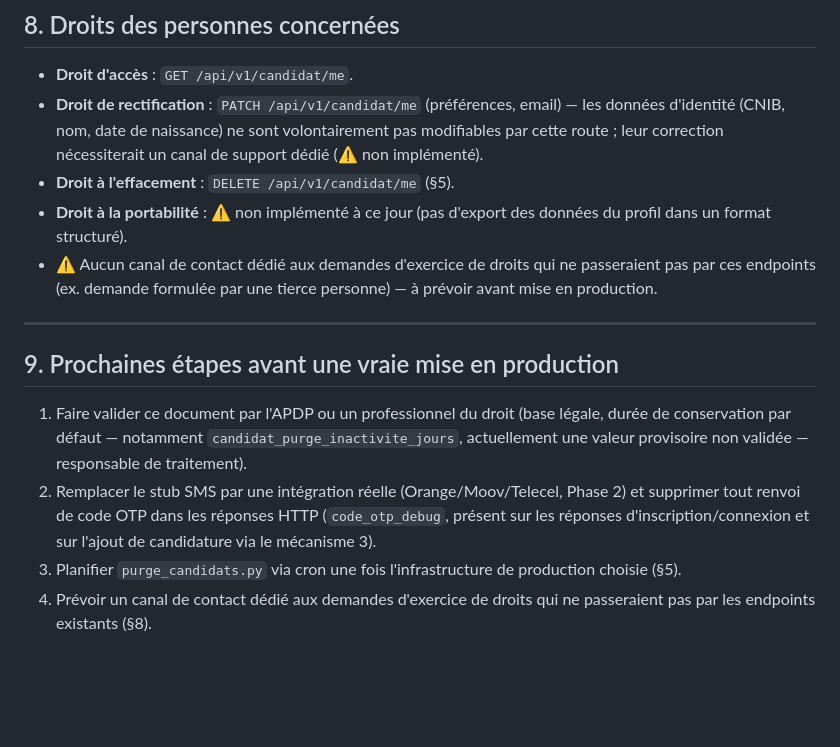
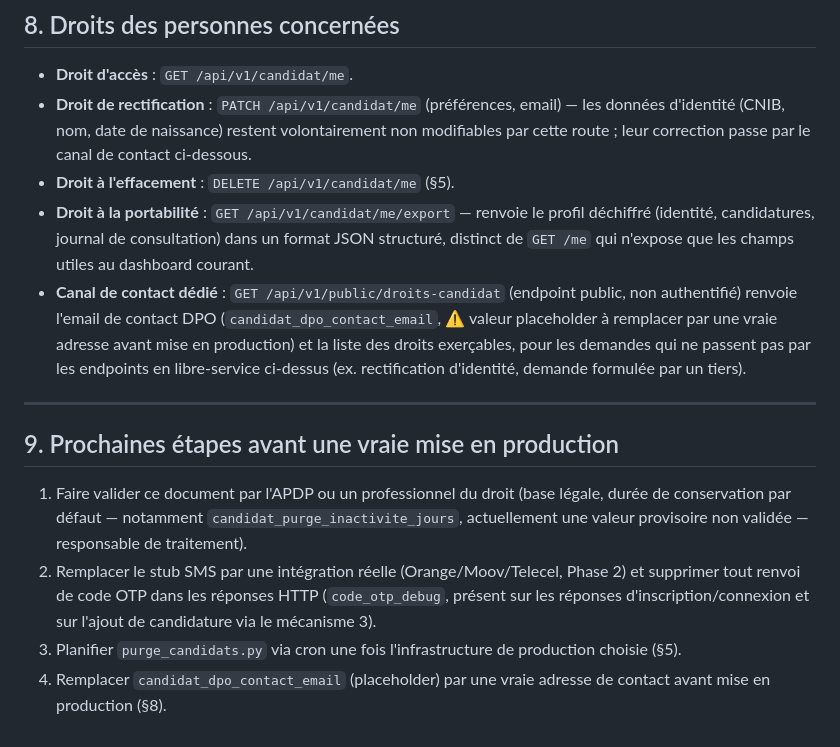
Before and after one commit to Sade-christian-beatus/faso-resultats, a Markdown page: docs/APDP_PROFIL_CANDIDAT.md, the part around the change. Drawn GitHub-style; blank space fills up the shorter version.

```diff
--- a/docs/APDP_PROFIL_CANDIDAT.md
+++ b/docs/APDP_PROFIL_CANDIDAT.md
@@ -197,15 +197,20 @@ Limites connues, à traiter avant une mise en production réelle :
 
 - **Droit d'accès** : `GET /api/v1/candidat/me`.
 - **Droit de rectification** : `PATCH /api/v1/candidat/me` (préférences,
-  email) — les données d'identité (CNIB, nom, date de naissance) ne sont
-  volontairement pas modifiables par cette route ; leur correction
-  nécessiterait un canal de support dédié (⚠️ non implémenté).
+  email) — les données d'identité (CNIB, nom, date de naissance) restent
+  volontairement non modifiables par cette route ; leur correction passe par
+  le canal de contact ci-dessous.
 - **Droit à l'effacement** : `DELETE /api/v1/candidat/me` (§5).
-- **Droit à la portabilité** : ⚠️ non implémenté à ce jour (pas d'export des
-  données du profil dans un format structuré).
-- ⚠️ Aucun canal de contact dédié aux demandes d'exercice de droits qui ne
-  passeraient pas par ces endpoints (ex. demande formulée par une tierce
-  personne) — à prévoir avant mise en production.
+- **Droit à la portabilité** : `GET /api/v1/candidat/me/export` — renvoie le
+  profil déchiffré (identité, candidatures, journal de consultation) dans un
+  format JSON structuré, distinct de `GET /me` qui n'expose que les champs
+  utiles au dashboard courant.
+- **Canal de contact dédié** : `GET /api/v1/public/droits-candidat` (endpoint
+  public, non authentifié) renvoie l'email de contact DPO
+  (`candidat_dpo_contact_email`, ⚠️ valeur placeholder à remplacer par une
+  vraie adresse avant mise en production) et la liste des droits exerçables,
+  pour les demandes qui ne passent pas par les endpoints en libre-service
+  ci-dessus (ex. rectification d'identité, demande formulée par un tiers).
 
 ---
 
@@ -221,5 +226,5 @@ Limites connues, à traiter avant une mise en production réelle :
    sur l'ajout de candidature via le mécanisme 3).
 3. Planifier `purge_candidats.py` via cron une fois l'infrastructure de
    production choisie (§5).
-4. Prévoir un canal de contact dédié aux demandes d'exercice de droits qui
-   ne passeraient pas par les endpoints existants (§8).
+4. Remplacer `candidat_dpo_contact_email` (placeholder) par une vraie adresse
+   de contact avant mise en production (§8).
```
Also changed, not shown: docs/ROADMAP.md (+24 -3 lines).
